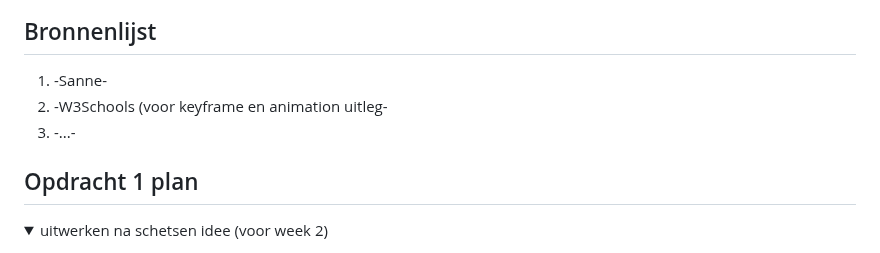
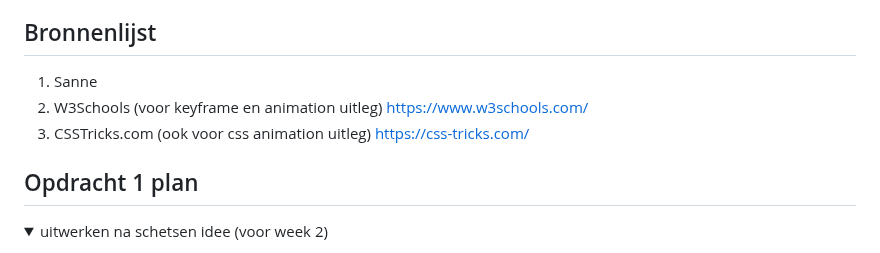
Before and after one commit to Taurese01/FrontendVoorDesigners, a Markdown page: README.md, the part around the change. GitHub-like rendering.

```diff
--- a/README.md
+++ b/README.md
@@ -14,9 +14,9 @@ Nb. Door *open* toe te voegen aan een *details* element kun je deze standaard op
 
 
 ## Bronnenlijst
-  1. -Sanne-
-  2. -W3Schools (voor keyframe en animation uitleg-
-  3. -...-
+  1. Sanne
+  2. W3Schools (voor keyframe en animation uitleg) https://www.w3schools.com/
+  3. CSSTricks.com (ook voor css animation uitleg)  https://css-tricks.com/
 
 
 
```
